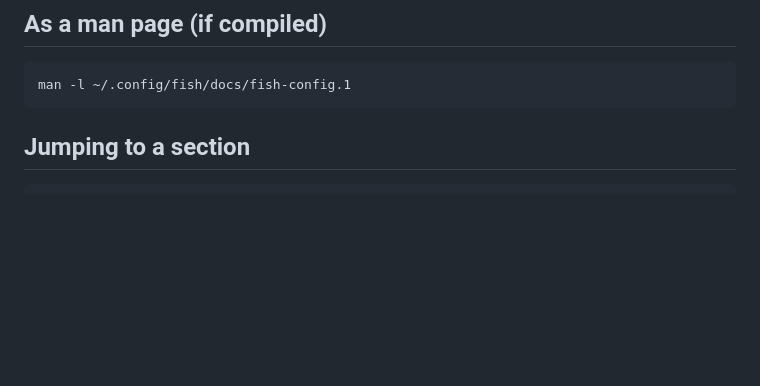
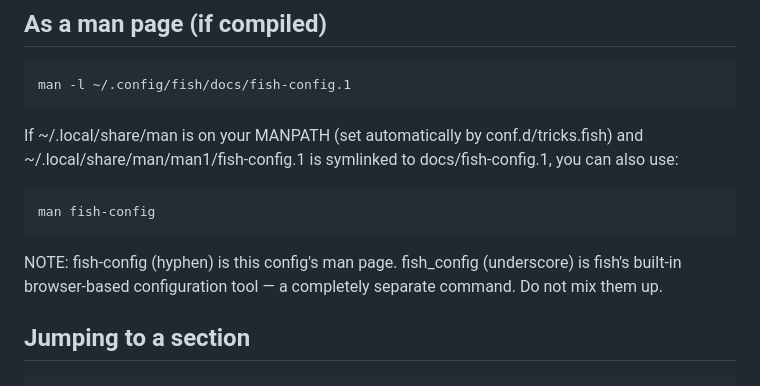
Before and after one commit to rootiest/fish-config, a Markdown page: docs/fish-config.md, the part around the change. GitHub-like rendering; blank space fills up the shorter version.

```diff
--- a/docs/fish-config.md
+++ b/docs/fish-config.md
@@ -1235,6 +1235,16 @@ navigation.
 
     man -l ~/.config/fish/docs/fish-config.1
 
+If ~/.local/share/man is on your MANPATH (set automatically by
+conf.d/tricks.fish) and ~/.local/share/man/man1/fish-config.1 is
+symlinked to docs/fish-config.1, you can also use:
+
+    man fish-config
+
+NOTE: fish-config (hyphen) is this config's man page. fish_config
+(underscore) is fish's built-in browser-based configuration tool —
+a completely separate command. Do not mix them up.
+
 ## Jumping to a section
 
     config_help keybindings
```
Also changed, not shown: README.md (+10 -0 lines).
